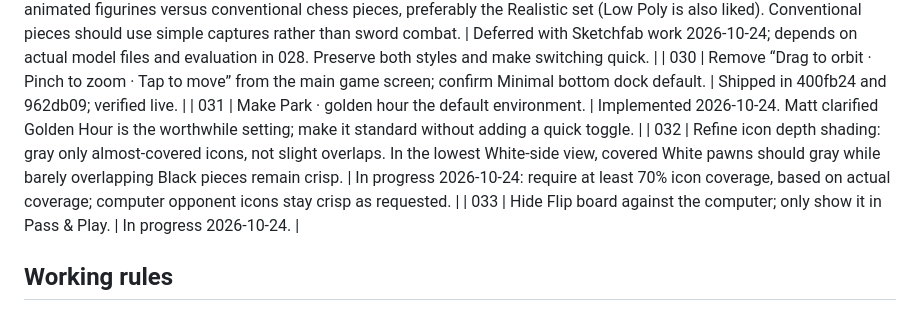
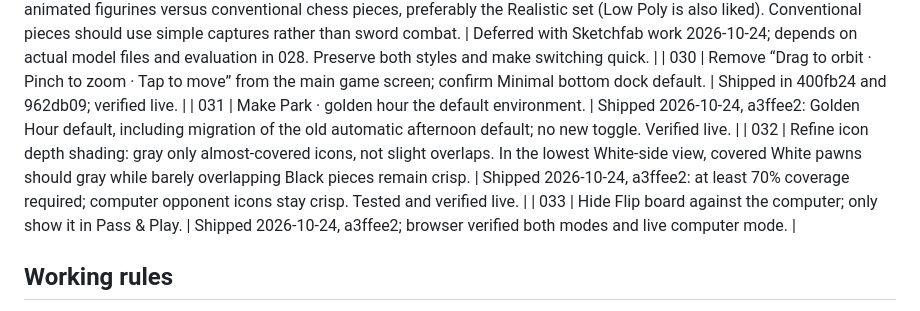
Before and after one commit to BogieBogard/chess, a Markdown page: QUEUE.md, the part around the change. GitHub-like rendering.

```diff
--- a/QUEUE.md
+++ b/QUEUE.md
@@ -33,9 +33,9 @@ Matt sends ideas here; preserve their order and context. Number new ideas consec
 | 028 | Continue researching and using suitable shortlisted assets except rejected Medieval Knight. Consider using Plated Knight as the king; retain different chess-set styles where practical. | Deferred by Matt 2026-10-24 with Sketchfab work. Needs signed-in downloads for file, rig and performance checks. |
 | 029 | Add a fast main-screen model-set switch, potentially top-left: current stylized animated figurines versus conventional chess pieces, preferably the Realistic set (Low Poly is also liked). Conventional pieces should use simple captures rather than sword combat. | Deferred with Sketchfab work 2026-10-24; depends on actual model files and evaluation in 028. Preserve both styles and make switching quick. |
 | 030 | Remove “Drag to orbit · Pinch to zoom · Tap to move” from the main game screen; confirm Minimal bottom dock default. | Shipped in 400fb24 and 962db09; verified live. |
-| 031 | Make Park · golden hour the default environment. | Implemented 2026-10-24. Matt clarified Golden Hour is the worthwhile setting; make it standard without adding a quick toggle. |
-| 032 | Refine icon depth shading: gray only almost-covered icons, not slight overlaps. In the lowest White-side view, covered White pawns should gray while barely overlapping Black pieces remain crisp. | In progress 2026-10-24: require at least 70% icon coverage, based on actual coverage; computer opponent icons stay crisp as requested. |
-| 033 | Hide Flip board against the computer; only show it in Pass & Play. | In progress 2026-10-24. |
+| 031 | Make Park · golden hour the default environment. | Shipped 2026-10-24, a3ffee2: Golden Hour default, including migration of the old automatic afternoon default; no new toggle. Verified live. |
+| 032 | Refine icon depth shading: gray only almost-covered icons, not slight overlaps. In the lowest White-side view, covered White pawns should gray while barely overlapping Black pieces remain crisp. | Shipped 2026-10-24, a3ffee2: at least 70% coverage required; computer opponent icons stay crisp. Tested and verified live. |
+| 033 | Hide Flip board against the computer; only show it in Pass & Play. | Shipped 2026-10-24, a3ffee2; browser verified both modes and live computer mode. |
 
 ## Working rules
 
```
Also changed, not shown: CHANGELOG.md (+1 -0 lines).
